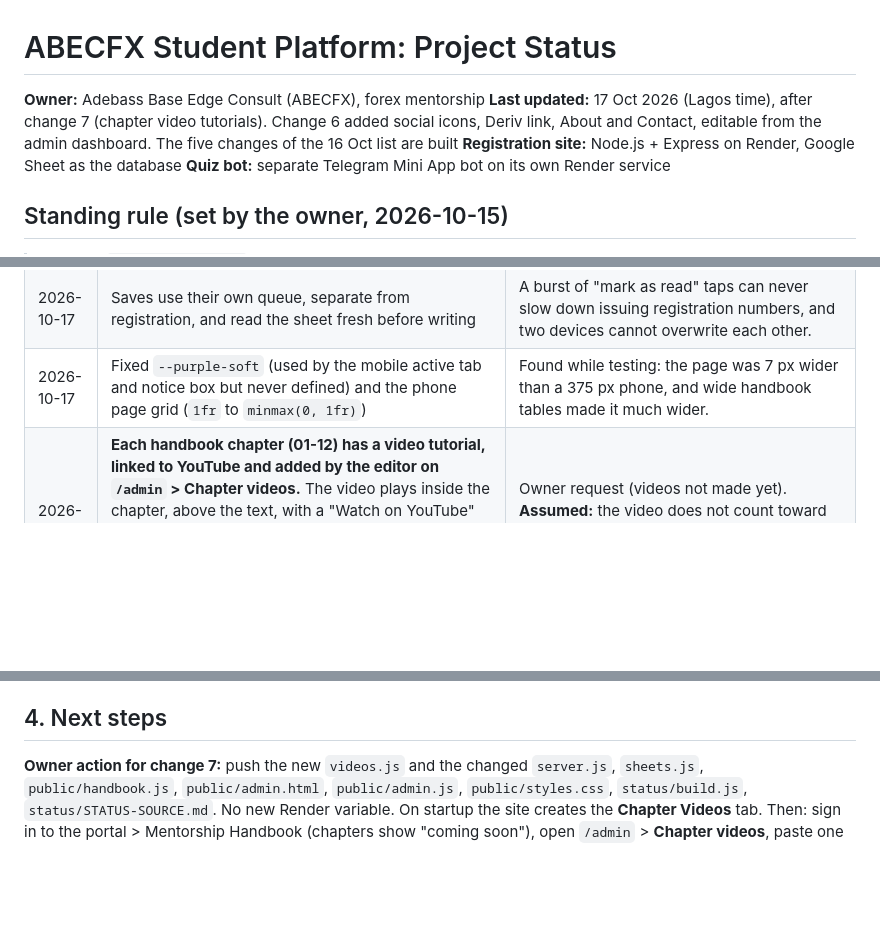
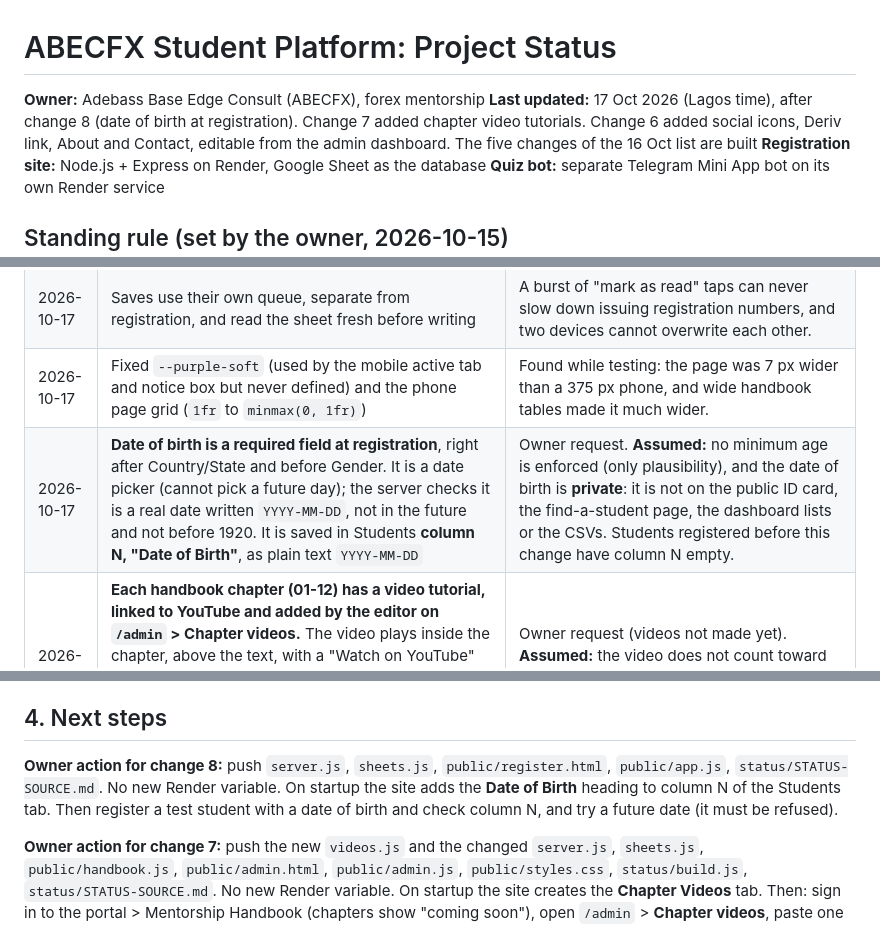
Before and after one commit to huxaifamora-cell/abecfx-students-registration, a Markdown page: status/STATUS-SOURCE.md, 3 parts joined by grey strips. Drawn GitHub-style; blank space fills up the shorter version.

```diff
--- a/status/STATUS-SOURCE.md
+++ b/status/STATUS-SOURCE.md
@@ -1,7 +1,7 @@
 # ABECFX Student Platform: Project Status
 
 **Owner:** Adebass Base Edge Consult (ABECFX), forex mentorship
-**Last updated:** 17 Oct 2026 (Lagos time), after change 7 (chapter video tutorials). Change 6 added social icons, Deriv link, About and Contact, editable from the admin dashboard. The five changes of the 16 Oct list are built
+**Last updated:** 17 Oct 2026 (Lagos time), after change 8 (date of birth at registration). Change 7 added chapter video tutorials. Change 6 added social icons, Deriv link, About and Contact, editable from the admin dashboard. The five changes of the 16 Oct list are built
 **Registration site:** Node.js + Express on Render, Google Sheet as the database
 **Quiz bot:** separate Telegram Mini App bot on its own Render service
 
@@ -64,6 +64,7 @@
 | 2026-10-17 | **The handbook text and the PDF are for signed-in students only.** The PDF is not in the public folder; a signed-in student asks for a link that is valid for 10 minutes (`pdflink.js`) and `/handbook.pdf` is refused without a valid link | The PDF is the paid mentorship material and registration numbers are public, so it must not be a plain public file. **Assumed.** |
 | 2026-10-17 | Saves use their own queue, separate from registration, and read the sheet fresh before writing | A burst of "mark as read" taps can never slow down issuing registration numbers, and two devices cannot overwrite each other. |
 | 2026-10-17 | Fixed `--purple-soft` (used by the mobile active tab and notice box but never defined) and the phone page grid (`1fr` to `minmax(0, 1fr)`) | Found while testing: the page was 7 px wider than a 375 px phone, and wide handbook tables made it much wider. |
+| 2026-10-17 | **Date of birth is a required field at registration**, right after Country/State and before Gender. It is a date picker (cannot pick a future day); the server checks it is a real date written `YYYY-MM-DD`, not in the future and not before 1920. It is saved in Students **column N, "Date of Birth"**, as plain text `YYYY-MM-DD` | Owner request. **Assumed:** no minimum age is enforced (only plausibility), and the date of birth is **private**: it is not on the public ID card, the find-a-student page, the dashboard lists or the CSVs. Students registered before this change have column N empty. |
 | 2026-10-17 | **Each handbook chapter (01-12) has a video tutorial, linked to YouTube and added by the editor on `/admin` > Chapter videos.** The video plays inside the chapter, above the text, with a "Watch on YouTube" link as backup. A chapter with no address shows "The video for this chapter is coming soon"; the chapter list marks chapters that have a video. The Introduction has no video | Owner request (videos not made yet). **Assumed:** the video does not count toward learning progress; it is shown above the chapter text. |
 | 2026-10-17 | Videos are stored on a new sheet tab **Chapter Videos** (A: chapter, B: title, C: YouTube address), created with 12 empty rows on first start. Only real YouTube video addresses are accepted (youtube.com/watch, youtu.be, shorts, embed, live) and are saved as `https://youtu.be/<id>`. They are sent to the page only inside `GET /api/handbook`, so **only signed-in students get them**. Plays from `youtube-nocookie.com` (privacy mode); the security policy's `frame-src` now allows that one address | The editor can also type the addresses straight into the sheet. A video must allow embedding, or the student sees YouTube's error and uses the "Watch on YouTube" link. |
 | 2026-10-17 | **Social icons, Deriv affiliate button, About and Contact on every public page, editable from `/admin`.** Facebook, WhatsApp channel, TikTok, X, Telegram and YouTube are round icons; "Create your Deriv account" is a button above them (opens the affiliate link); **About** opens a pop-up with the editor's text; **Contact** opens a pop-up with the number, a Call button and a "Chat on WhatsApp" button. They sit at the bottom of the left panel on computers and under the headline on phones, on portal, register and find a student. A box left empty hides that icon (X starts empty) | Owner request. **Assumed:** "about" and "contact" are an editable text and an editable phone number shown in pop-ups, not separate pages. The About text is a **starting draft I wrote** from what the site already says; please replace it with your own on `/admin`. |
@@ -130,5 +131,7 @@
 
 ## 4. Next steps
+
+**Owner action for change 8:** push `server.js`, `sheets.js`, `public/register.html`, `public/app.js`, `status/STATUS-SOURCE.md`. No new Render variable. On startup the site adds the **Date of Birth** heading to column N of the Students tab. Then register a test student with a date of birth and check column N, and try a future date (it must be refused).
 
 **Owner action for change 7:** push the new `videos.js` and the changed `server.js`, `sheets.js`, `public/handbook.js`, `public/admin.html`, `public/admin.js`, `public/styles.css`, `status/build.js`, `status/STATUS-SOURCE.md`. No new Render variable. On startup the site creates the **Chapter Videos** tab. Then: sign in to the portal > Mentorship Handbook (chapters show "coming soon"), open `/admin` > **Chapter videos**, paste one YouTube address, Save, reload the portal and open that chapter (the video plays), try a non-YouTube address (it must be refused).
 
```
Also changed, not shown: other parts of status/STATUS-SOURCE.md (+2 -1 lines).
